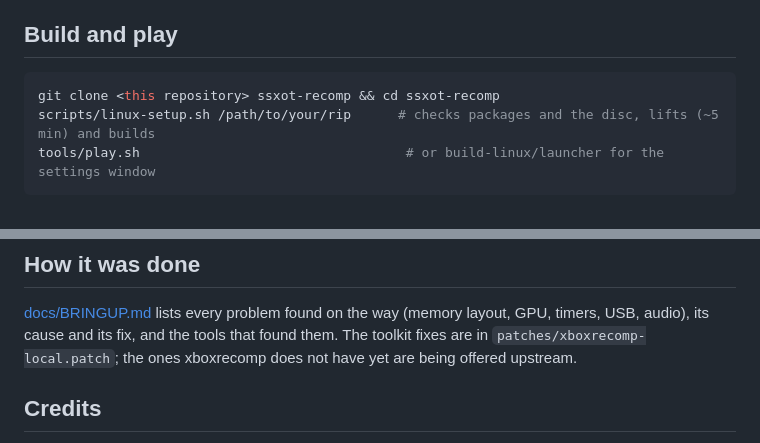
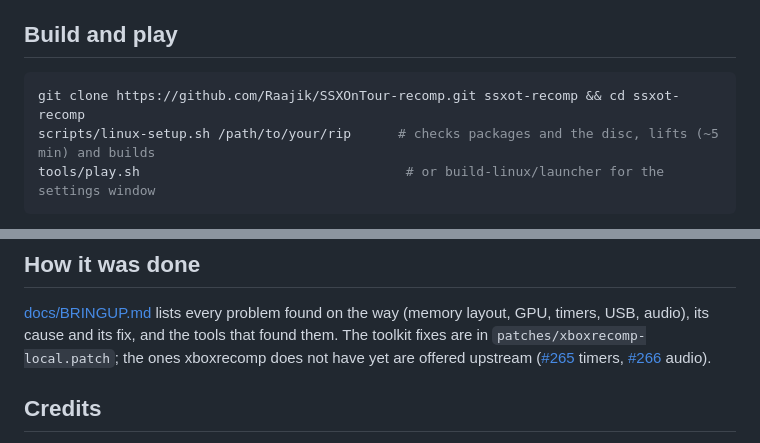
Before and after one commit to Raajik/SSXOnTour-recomp, a Markdown page: README.md, 2 parts joined by grey strips. GitHub-like rendering.

Commit message:
README: the repository is Raajik/SSXOnTour-recomp and the toolkit fixes are upstream PRs 265 and 266
Co-Authored-By: Claude Opus 5.5 <noreply@anthropic.com>

````diff
--- a/README.md
+++ b/README.md
@@ -25,7 +25,7 @@ SSX3-recomp have not been tried with this game.
 ## Build and play
 
 ```bash
-git clone <this repository> ssxot-recomp && cd ssxot-recomp
+git clone https://github.com/Raajik/SSXOnTour-recomp.git ssxot-recomp && cd ssxot-recomp
 scripts/linux-setup.sh /path/to/your/rip      # checks packages and the disc, lifts (~5 min) and builds
 tools/play.sh                                  # or build-linux/launcher for the settings window
 ```
@@ -42,7 +42,9 @@ movies are skipped; `RECOMP_SKIP_INTRO=0 tools/play.sh` plays them.
 
 [docs/BRINGUP.md](docs/BRINGUP.md) lists every problem found on the way (memory layout, GPU, timers, USB, audio),
 its cause and its fix, and the tools that found them. The toolkit fixes are in `patches/xboxrecomp-local.patch`;
-the ones xboxrecomp does not have yet are being offered upstream.
+the ones xboxrecomp does not have yet are offered upstream
+([#265](https://github.com/sp00nznet/xboxrecomp/pull/265) timers,
+[#266](https://github.com/sp00nznet/xboxrecomp/pull/266) audio).
 
 ## Credits
 
````
